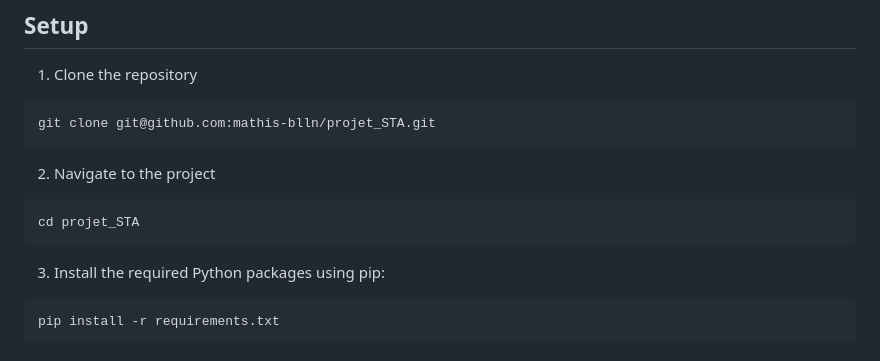
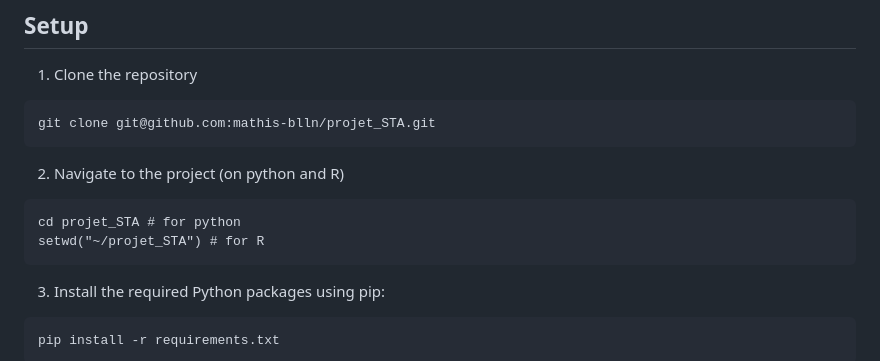
Before and after one commit to mathis-blln/projet_STA, a Markdown page: README.md, the part around the change. Rendered like a GitHub page.

````diff
--- a/README.md
+++ b/README.md
@@ -74,9 +74,10 @@ For this purpose, we created a Streamlit application.
 ```{bash}
 git clone git@github.com:mathis-blln/projet_STA.git
 ```
-2. Navigate to the project
+2. Navigate to the project (on python and R)
 ```{bash}
-cd projet_STA
+cd projet_STA # for python
+setwd("~/projet_STA") # for R
 ```
 3. Install the required Python packages using pip:
 ```{bash}
````
